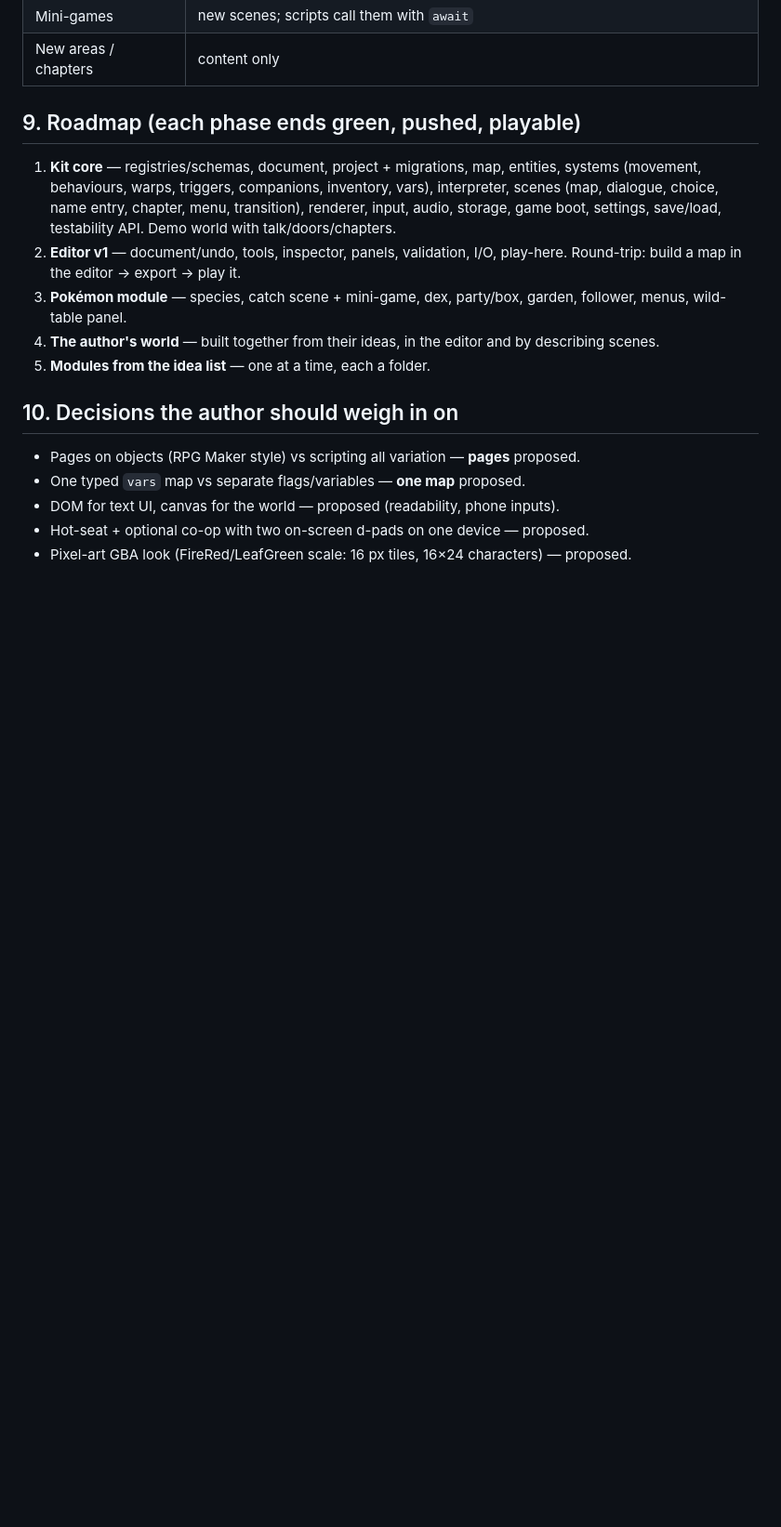
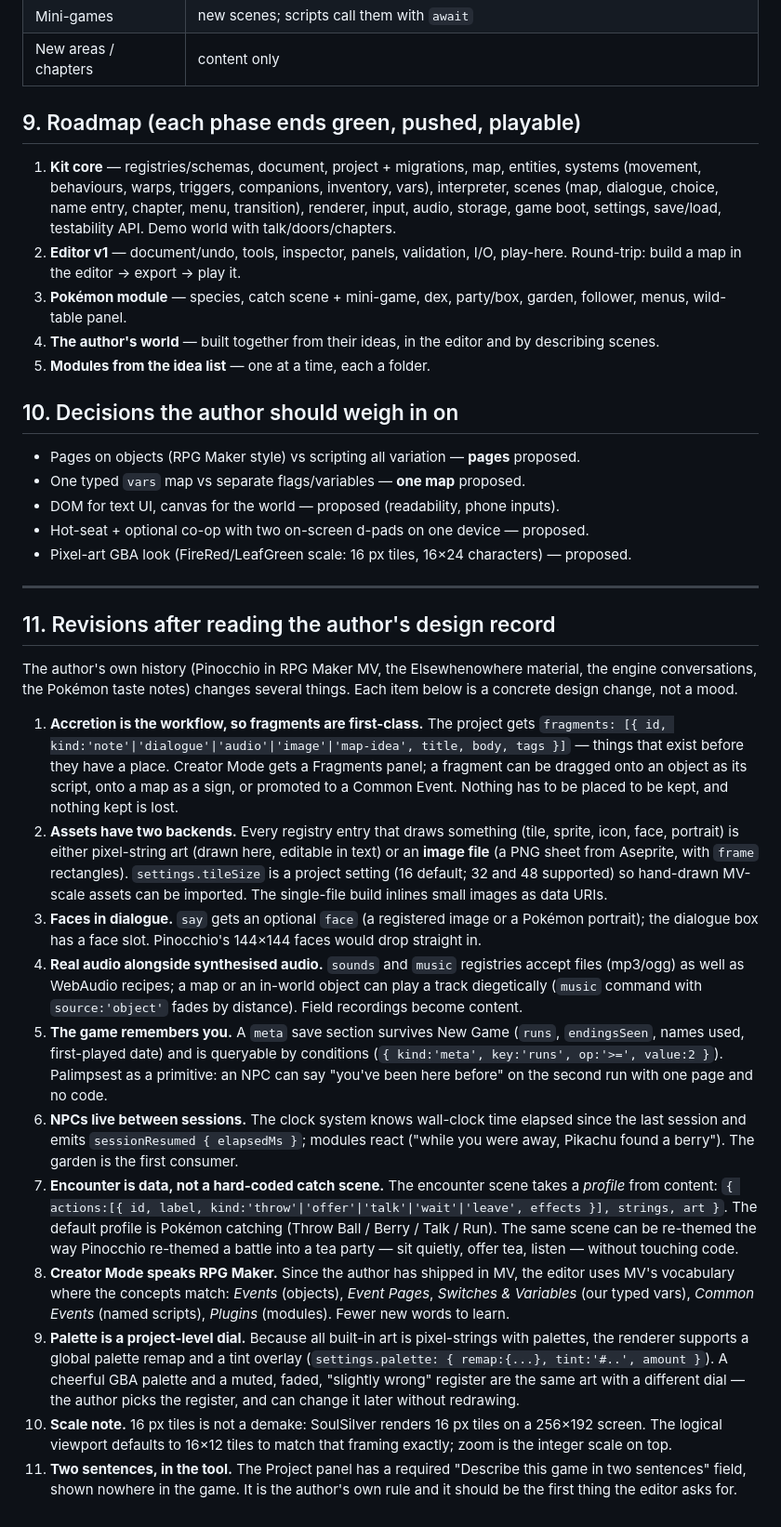
Before and after one commit to altranatheelf/Astrophotography, a Markdown page: pokemon-game/docs/DESIGN.md, the part around the change. Shown at 93% size. GitHub-like rendering; blank space fills up the shorter version.

Commit message:
pokemon-game: design revisions from the author's design record
Fragments as first-class content, dual asset backends (pixel-strings and
image files, configurable tile size), faces in dialogue, real audio files,
a meta save section that survives New Game, a session-aware clock,
data-driven encounter profiles, RPG Maker vocabulary in Creator Mode, a
project-level palette dial, and the two-sentence rule in the Project panel.

Co-Authored-By: Claude Fable 5.1 <noreply@anthropic.com>
Claude-Session: https://claude.ai/code/session_017JUSiC4cH7nBeQTDYYrAJs

```diff
--- a/pokemon-game/docs/DESIGN.md
+++ b/pokemon-game/docs/DESIGN.md
@@ -291,3 +291,62 @@ format is trivial and already has validation.
 - DOM for text UI, canvas for the world — proposed (readability, phone inputs).
 - Hot-seat + optional co-op with two on-screen d-pads on one device — proposed.
 - Pixel-art GBA look (FireRed/LeafGreen scale: 16 px tiles, 16×24 characters) — proposed.
+
+---
+
+## 11. Revisions after reading the author's design record
+
+The author's own history (Pinocchio in RPG Maker MV, the Elsewhenowhere
+material, the engine conversations, the Pokémon taste notes) changes several
+things. Each item below is a concrete design change, not a mood.
+
+1. **Accretion is the workflow, so fragments are first-class.** The project
+   gets `fragments: [{ id, kind:'note'|'dialogue'|'audio'|'image'|'map-idea', title, body, tags }]`
+   — things that exist before they have a place. Creator Mode gets a Fragments
+   panel; a fragment can be dragged onto an object as its script, onto a map
+   as a sign, or promoted to a Common Event. Nothing has to be placed to be
+   kept, and nothing kept is lost.
+2. **Assets have two backends.** Every registry entry that draws something
+   (tile, sprite, icon, face, portrait) is either pixel-string art (drawn
+   here, editable in text) or an **image file** (a PNG sheet from Aseprite,
+   with `frame` rectangles). `settings.tileSize` is a project setting (16
+   default; 32 and 48 supported) so hand-drawn MV-scale assets can be
+   imported. The single-file build inlines small images as data URIs.
+3. **Faces in dialogue.** `say` gets an optional `face` (a registered image
+   or a Pokémon portrait); the dialogue box has a face slot. Pinocchio's
+   144×144 faces would drop straight in.
+4. **Real audio alongside synthesised audio.** `sounds` and `music`
+   registries accept files (mp3/ogg) as well as WebAudio recipes; a map or an
+   in-world object can play a track diegetically (`music` command with
+   `source:'object'` fades by distance). Field recordings become content.
+5. **The game remembers you.** A `meta` save section survives New Game
+   (`runs`, `endingsSeen`, names used, first-played date) and is queryable by
+   conditions (`{ kind:'meta', key:'runs', op:'>=', value:2 }`). Palimpsest
+   as a primitive: an NPC can say "you've been here before" on the second run
+   with one page and no code.
+6. **NPCs live between sessions.** The clock system knows wall-clock time
+   elapsed since the last session and emits `sessionResumed { elapsedMs }`;
+   modules react ("while you were away, Pikachu found a berry"). The garden
+   is the first consumer.
+7. **Encounter is data, not a hard-coded catch scene.** The encounter scene
+   takes a *profile* from content: `{ actions:[{ id, label, kind:'throw'|'offer'|'talk'|'wait'|'leave', effects }], strings, art }`.
+   The default profile is Pokémon catching (Throw Ball / Berry / Talk / Run).
+   The same scene can be re-themed the way Pinocchio re-themed a battle into
+   a tea party — sit quietly, offer tea, listen — without touching code.
+8. **Creator Mode speaks RPG Maker.** Since the author has shipped in MV, the
+   editor uses MV's vocabulary where the concepts match: *Events* (objects),
+   *Event Pages*, *Switches & Variables* (our typed vars), *Common Events*
+   (named scripts), *Plugins* (modules). Fewer new words to learn.
+9. **Palette is a project-level dial.** Because all built-in art is
+   pixel-strings with palettes, the renderer supports a global palette remap
+   and a tint overlay (`settings.palette: { remap:{...}, tint:'#..', amount }`).
+   A cheerful GBA palette and a muted, faded, "slightly wrong" register are
+   the same art with a different dial — the author picks the register, and
+   can change it later without redrawing.
+10. **Scale note.** 16 px tiles is not a demake: SoulSilver renders 16 px
+    tiles on a 256×192 screen. The logical viewport defaults to 16×12 tiles
+    to match that framing exactly; zoom is the integer scale on top.
+11. **Two sentences, in the tool.** The Project panel has a required
+    "Describe this game in two sentences" field, shown nowhere in the game.
+    It is the author's own rule and it should be the first thing the editor
+    asks for.
```
